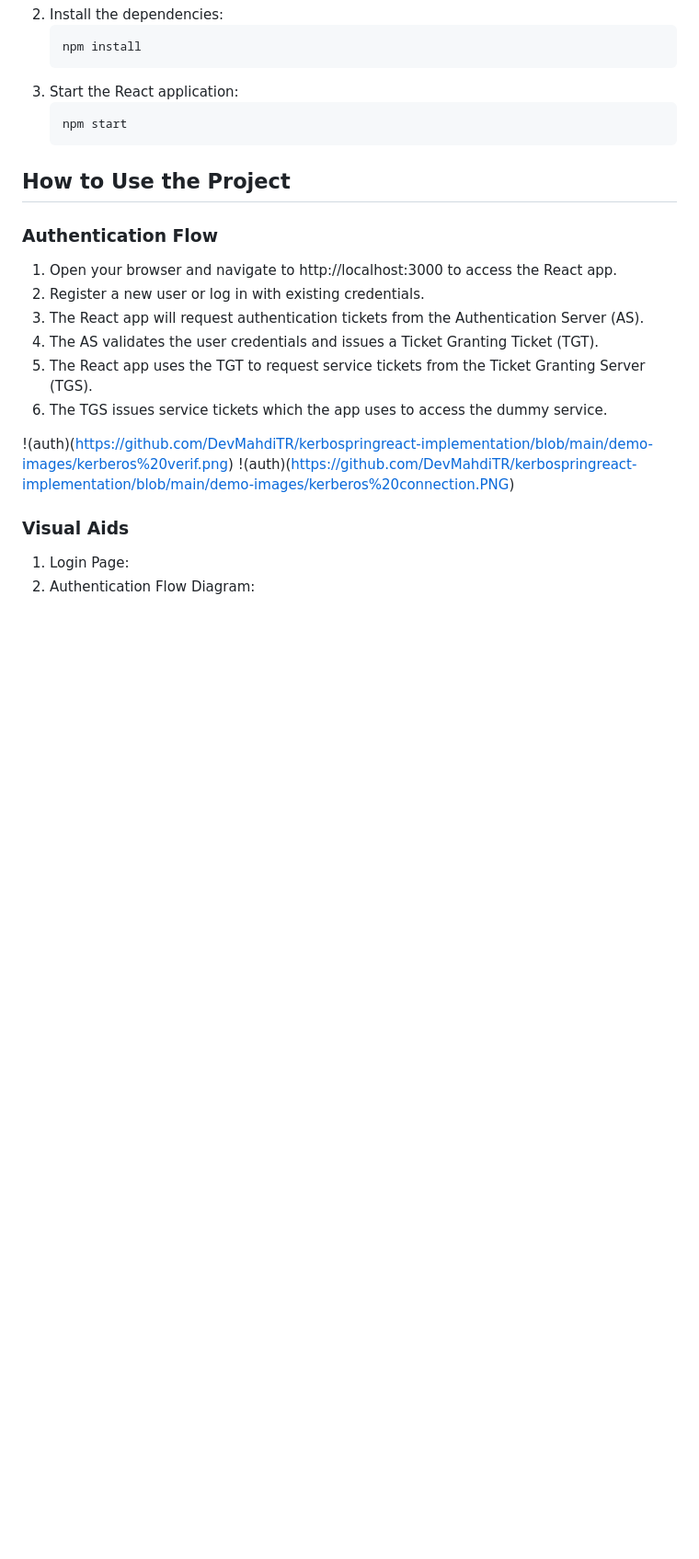
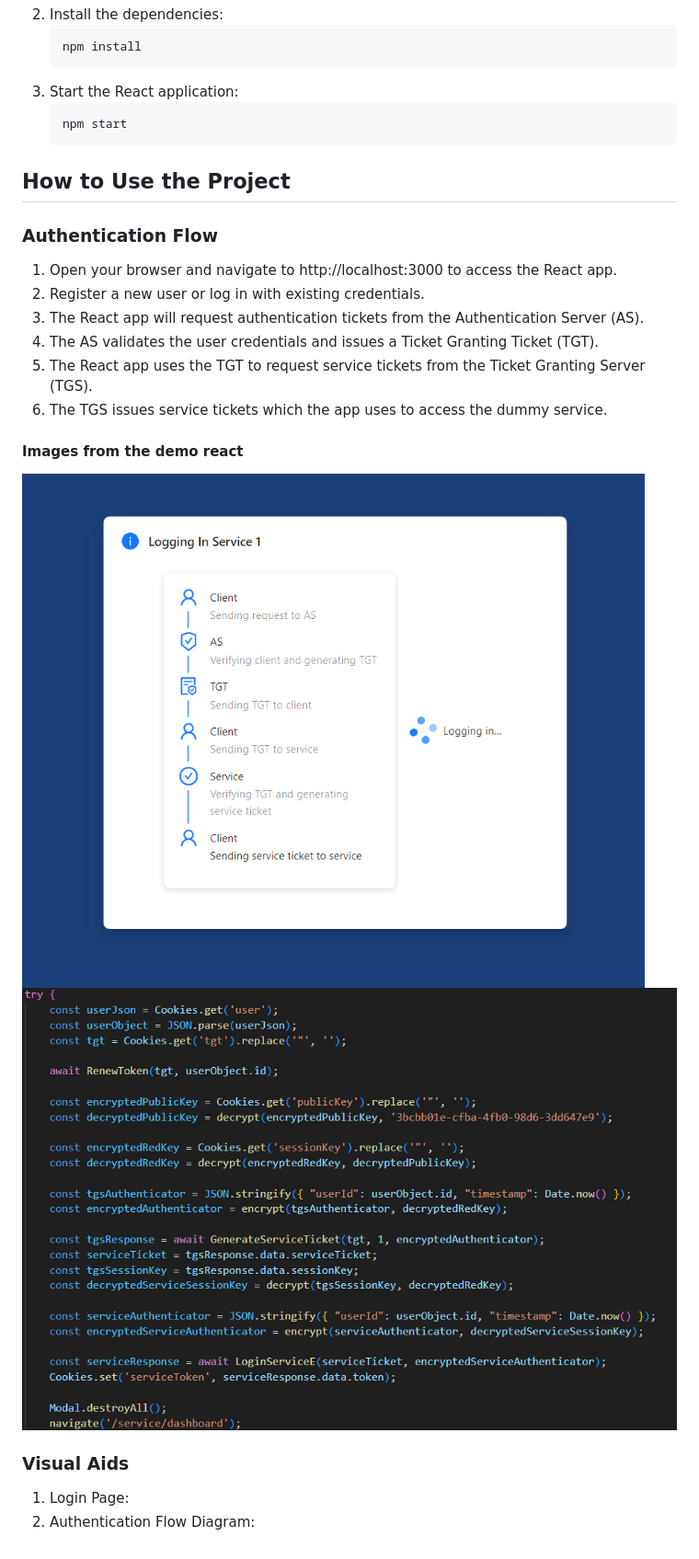
Before and after one commit to DevMahdiTR/kerbospringreact-implementation, a Markdown page: README.md, the part around the change. Shown at 92% size. Drawn GitHub-style; blank space fills up the shorter version.

```diff
--- a/README.md
+++ b/README.md
@@ -72,8 +72,11 @@ The application simulates a Kerberos-based authentication system. Users can auth
 5. The React app uses the TGT to request service tickets from the Ticket Granting Server (TGS).
 6. The TGS issues service tickets which the app uses to access the dummy service.
 
-!(auth)(https://github.com/DevMahdiTR/kerbospringreact-implementation/blob/main/demo-images/kerberos%20verif.png)
-!(auth)(https://github.com/DevMahdiTR/kerbospringreact-implementation/blob/main/demo-images/kerberos%20connection.PNG)
+#### Images from the demo react
+![auth](https://github.com/DevMahdiTR/kerbospringreact-implementation/blob/main/demo-images/kerberos%20verif.png)
+![auth](https://github.com/DevMahdiTR/kerbospringreact-implementation/blob/main/demo-images/kerberos%20connection.PNG)
+
+
 ### Visual Aids
 1. Login Page:
 2. Authentication Flow Diagram:
```
